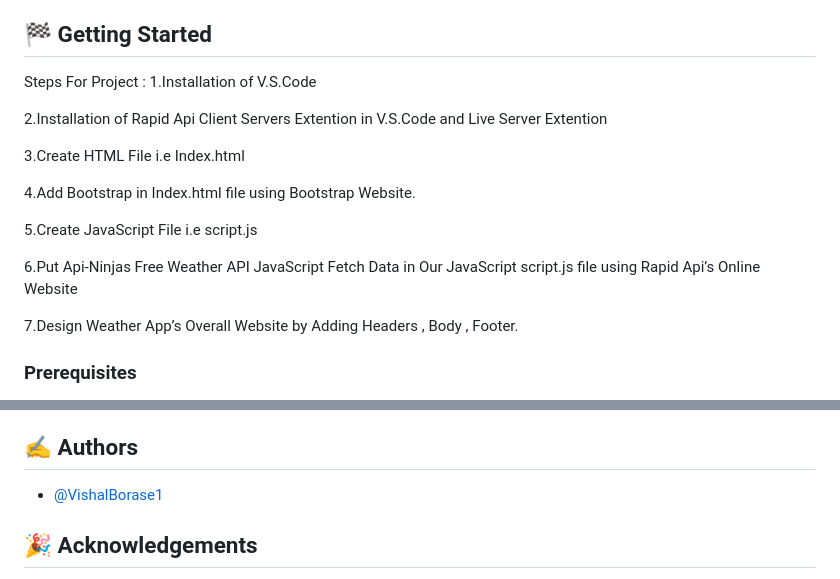
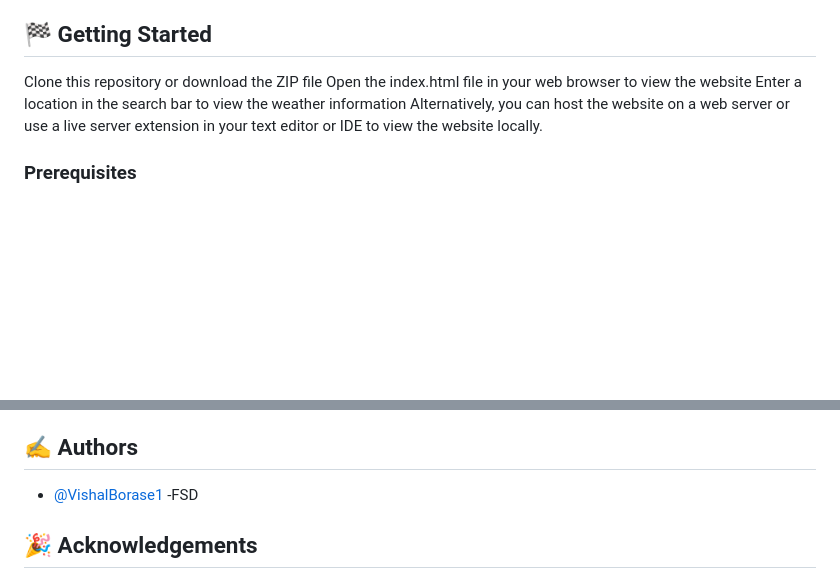
Before and after one commit to VishalBorase1/Weather-App, a Markdown page: README.md, 2 parts joined by grey strips. Rendered like a GitHub page; blank space fills up the shorter version.

```diff
--- a/README.md
+++ b/README.md
@@ -38,22 +38,10 @@ Rapid Api Client Live Server and its Online Websites And With My programming
 Skills such as HTML5, CSS3, Bootstrap, JavaScript.
 
 ## 🏁 Getting Started <a name = "getting_started"></a>
-Steps For Project :
-1.Installation of V.S.Code
-
-2.Installation of Rapid Api Client Servers Extention in V.S.Code and Live Server
-Extention
-
-3.Create HTML File i.e Index.html
-
-4.Add Bootstrap in Index.html file using Bootstrap Website.
-
-5.Create JavaScript File i.e script.js
-
-6.Put Api-Ninjas Free Weather API JavaScript Fetch Data in Our JavaScript script.js
-file using Rapid Api’s Online Website
-
-7.Design Weather App’s Overall Website by Adding Headers , Body , Footer.
+Clone this repository or download the ZIP file
+Open the index.html file in your web browser to view the website
+Enter a location in the search bar to view the weather information
+Alternatively, you can host the website on a web server or use a live server extension in your text editor or IDE to view the website locally.
 
 ### Prerequisites
 1.V.S.Code https://code.visualstudio.com/download
@@ -106,7 +94,7 @@ https://rapidapi.com/apininjas/api/weather-by-api-ninjas/
 
 
 ## ✍️ Authors <a name = "authors"></a>
-- [@VishalBorase1](https://github.com/VishalBorase1)
+- [@VishalBorase1](https://github.com/VishalBorase1) -FSD
 
 
 ## 🎉 Acknowledgements <a name = "acknowledgement"></a>
```
